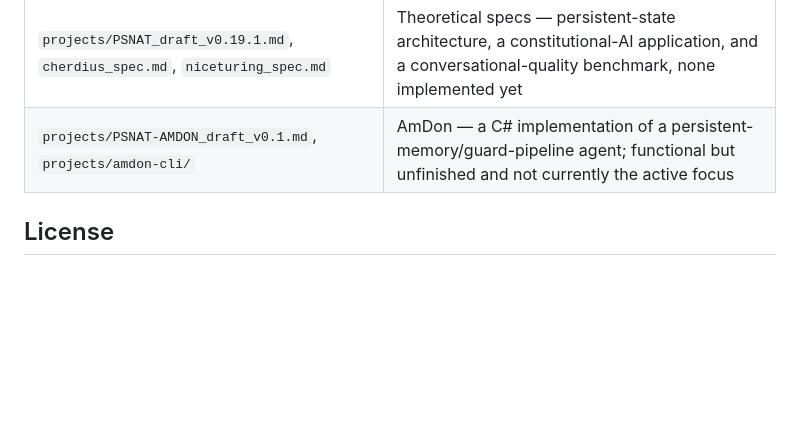
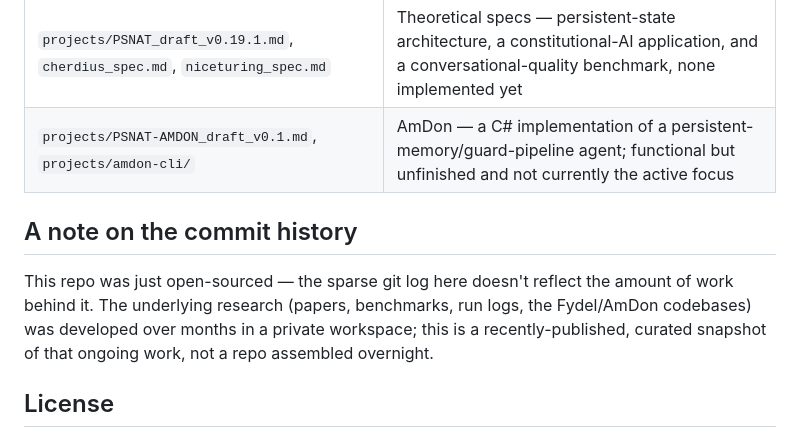
Before and after one commit to BashhScriptKid/flara-research, a Markdown page: README.md, the part around the change. Rendered like a GitHub page; blank space fills up the shorter version.

Commit message:
Note in README that sparse commit history reflects recent open-sourcing, not recent work
Co-Authored-By: Claude Sonnet 5 <noreply@anthropic.com>

```diff
--- a/README.md
+++ b/README.md
@@ -27,6 +27,10 @@ This is a curated public subset of Flara's ongoing research workspace. Each proj
 | `projects/PSNAT_draft_v0.19.1.md`, `cherdius_spec.md`, `niceturing_spec.md` | Theoretical specs — persistent-state architecture, a constitutional-AI application, and a conversational-quality benchmark, none implemented yet |
 | `projects/PSNAT-AMDON_draft_v0.1.md`, `projects/amdon-cli/` | AmDon — a C# implementation of a persistent-memory/guard-pipeline agent; functional but unfinished and not currently the active focus |
 
+## A note on the commit history
+
+This repo was just open-sourced — the sparse git log here doesn't reflect the amount of work behind it. The underlying research (papers, benchmarks, run logs, the Fydel/AmDon codebases) was developed over months in a private workspace; this is a recently-published, curated snapshot of that ongoing work, not a repo assembled overnight.
+
 ## License
 
 Code is licensed under **LGPL-3.0** (see `LICENSE`). Papers, specs, and other written documents are licensed under **CC-BY-4.0** (see `LICENSE-docs`) unless a file states otherwise.
```
